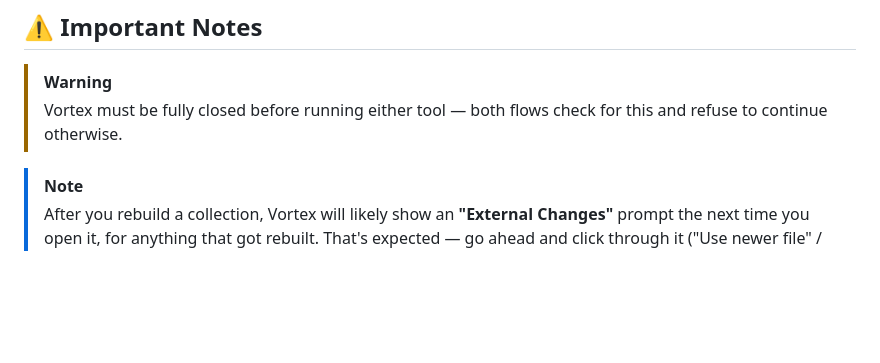
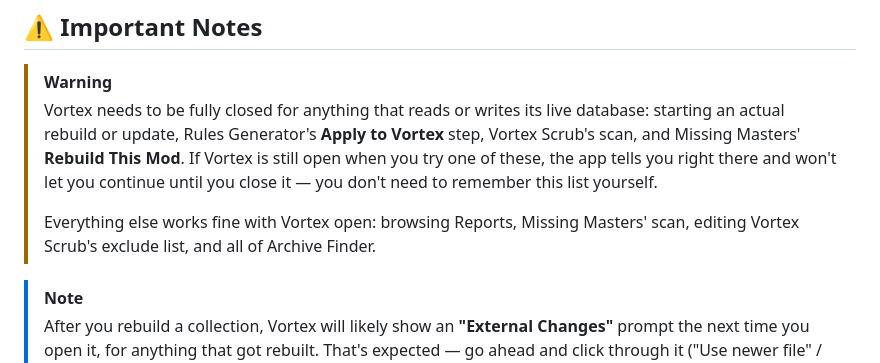
Before and after one commit to awesmdiver/vortex-collection-tools, a Markdown page: README.md, the part around the change. Rendered like a GitHub page; blank space fills up the shorter version.

Commit message:
Fix stale "Vortex must be closed" warning in README to match actual per-tool behavior
The old blanket "both flows check for this" line predates Vortex Scrub, Missing Masters, and
Archive Finder -- some tools/actions genuinely work fine with Vortex open. Replaces it with an
accurate per-tool breakdown instead of a stale blanket rule.

```diff
--- a/README.md
+++ b/README.md
@@ -93,8 +93,14 @@ just clicking that window's **X** button — all three shut it down the same cle
 ## ⚠️ Important Notes
 
 > [!WARNING]
-> Vortex must be fully closed before running either tool — both flows check for this and refuse
-> to continue otherwise.
+> Vortex needs to be fully closed for anything that reads or writes its live database: starting an
+> actual rebuild or update, Rules Generator's **Apply to Vortex** step, Vortex Scrub's scan, and
+> Missing Masters' **Rebuild This Mod**. If Vortex is still open when you try one of these, the app
+> tells you right there and won't let you continue until you close it — you don't need to remember
+> this list yourself.
+>
+> Everything else works fine with Vortex open: browsing Reports, Missing Masters' scan, editing
+> Vortex Scrub's exclude list, and all of Archive Finder.
 
 > [!NOTE]
 > After you rebuild a collection, Vortex will likely show an **"External Changes"** prompt the next
```
